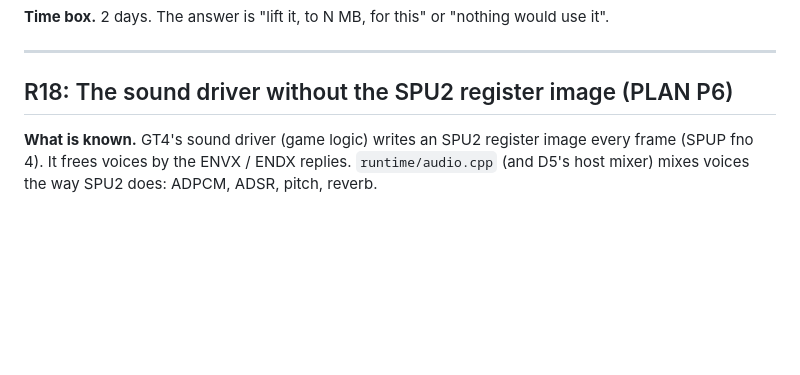
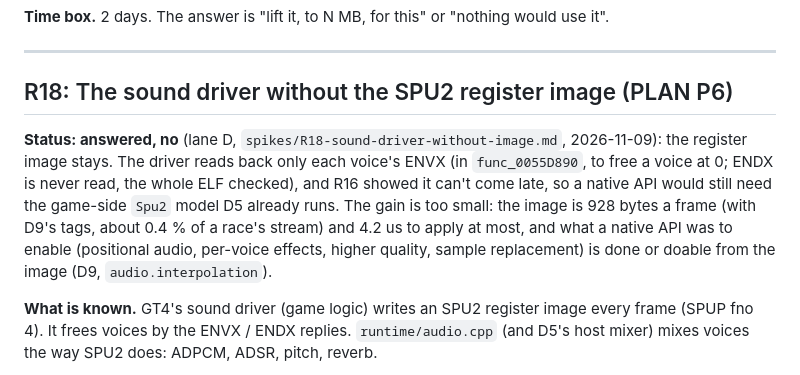
Before and after one commit to Ganitzsh/gt4-native, a Markdown page: docs/modern/RISKS.md, the part around the change. GitHub-like rendering; blank space fills up the shorter version.

Commit message:
docs(modern): R18 answered, no: the SPU2 register image stays (PLAN P6)
RISKS.md R18 asked whether a native voice API could replace the register image GT4's sound driver sends every frame.
spikes/R18-sound-driver-without-image.md answers no, by the risk's own decision rule:
- The driver reads back only each voice's ENVX: func_0055E678 (the reply + 4), called only through func_0055E6A8
  from func_0055D890, the per-voice update that frees a voice at 0. ENDX is never read: no load of either core's
  ENDX word, in the reply or func_0055E4E0's copy, anywhere in the ELF (read in place), and the copy's accessor
  func_0055E668 is never called. R16 showed the reply can't come late, so a native API would still need the
  game-side Spu2 model D5 runs.
- The gain is too small: the image is 928 bytes a frame (with D9's tags, about 0.4 % of race_mixer_host.cap's
  stream), and Spu2::apply takes 4.2 us on a dense image (all 48 voices written and keyed on), against the host's
  208 us mix. Positional audio, per-voice effects, higher quality and sample replacement are done or doable from the
  image (D9, audio.interpolation).
RISKS R18 is marked answered; PLAN P6 done, no ticket follows.

Docs only (PLAN rule 9).

Co-Authored-By: Claude Opus 5.5 <noreply@anthropic.com>

```diff
--- a/docs/modern/RISKS.md
+++ b/docs/modern/RISKS.md
@@ -433,6 +433,13 @@ build; nothing goes to main.
 
 ## R18: The sound driver without the SPU2 register image (PLAN P6)
 
+**Status: answered, no** (lane D, `spikes/R18-sound-driver-without-image.md`, 2026-11-09): the register image stays.
+The driver reads back only each voice's ENVX (in `func_0055D890`, to free a voice at 0; ENDX is never read, the
+whole ELF checked), and R16 showed it can't come late, so a native API would still need the game-side `Spu2` model
+D5 already runs. The gain is too small: the image is 928 bytes a frame (with D9's tags, about 0.4 % of a race's
+stream) and 4.2 us to apply at most, and what a native API was to enable (positional audio, per-voice effects,
+higher quality, sample replacement) is done or doable from the image (D9, `audio.interpolation`).
+
 **What is known.** GT4's sound driver (game logic) writes an SPU2 register image every frame (SPUP fno 4). It frees
 voices by the ENVX / ENDX replies. `runtime/audio.cpp` (and D5's host mixer) mixes voices the way SPU2 does: ADPCM,
 ADSR, pitch, reverb.
```
Also changed, not shown: docs/modern/PLAN.md (+1 -0 lines), 1 other file.
